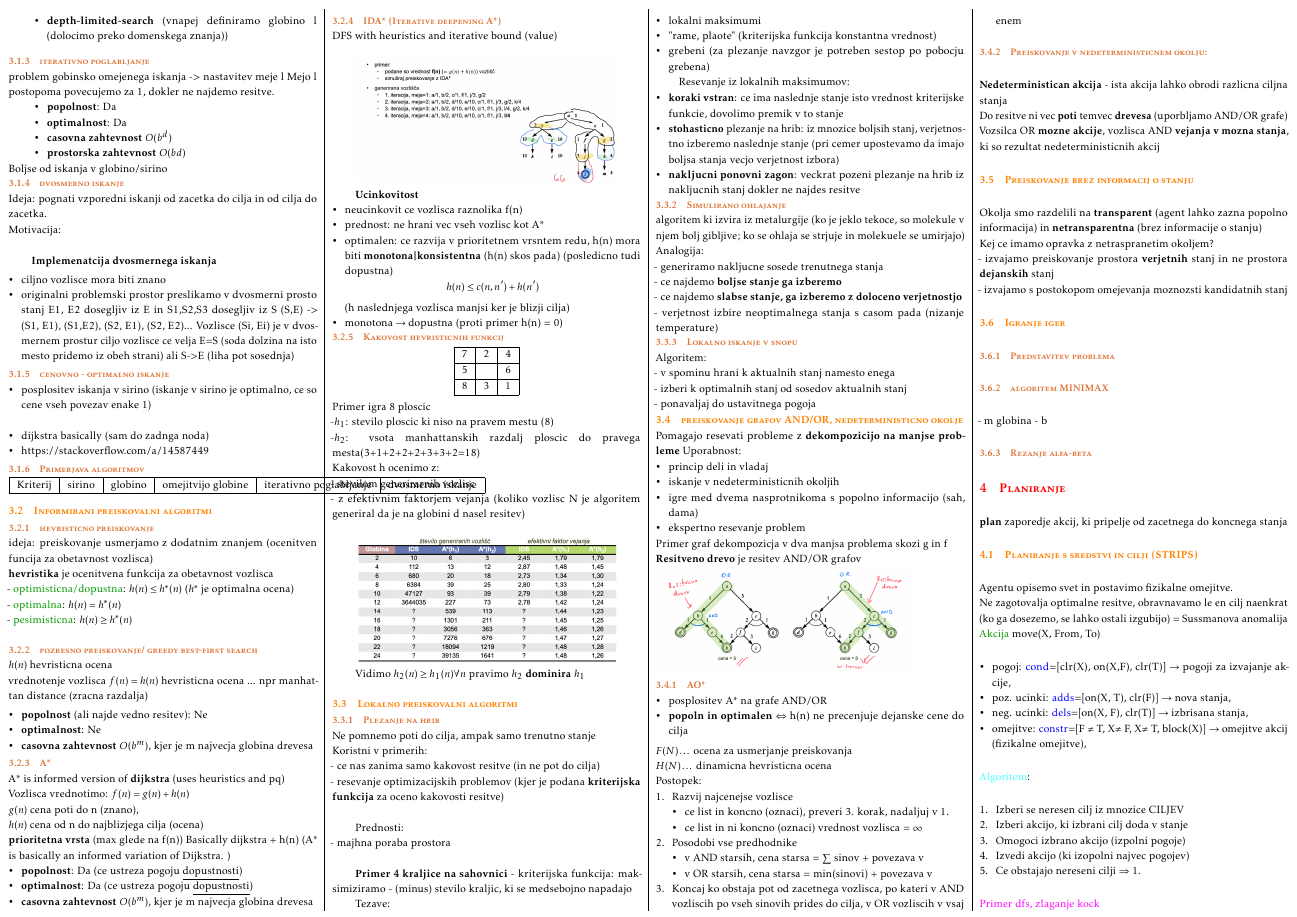
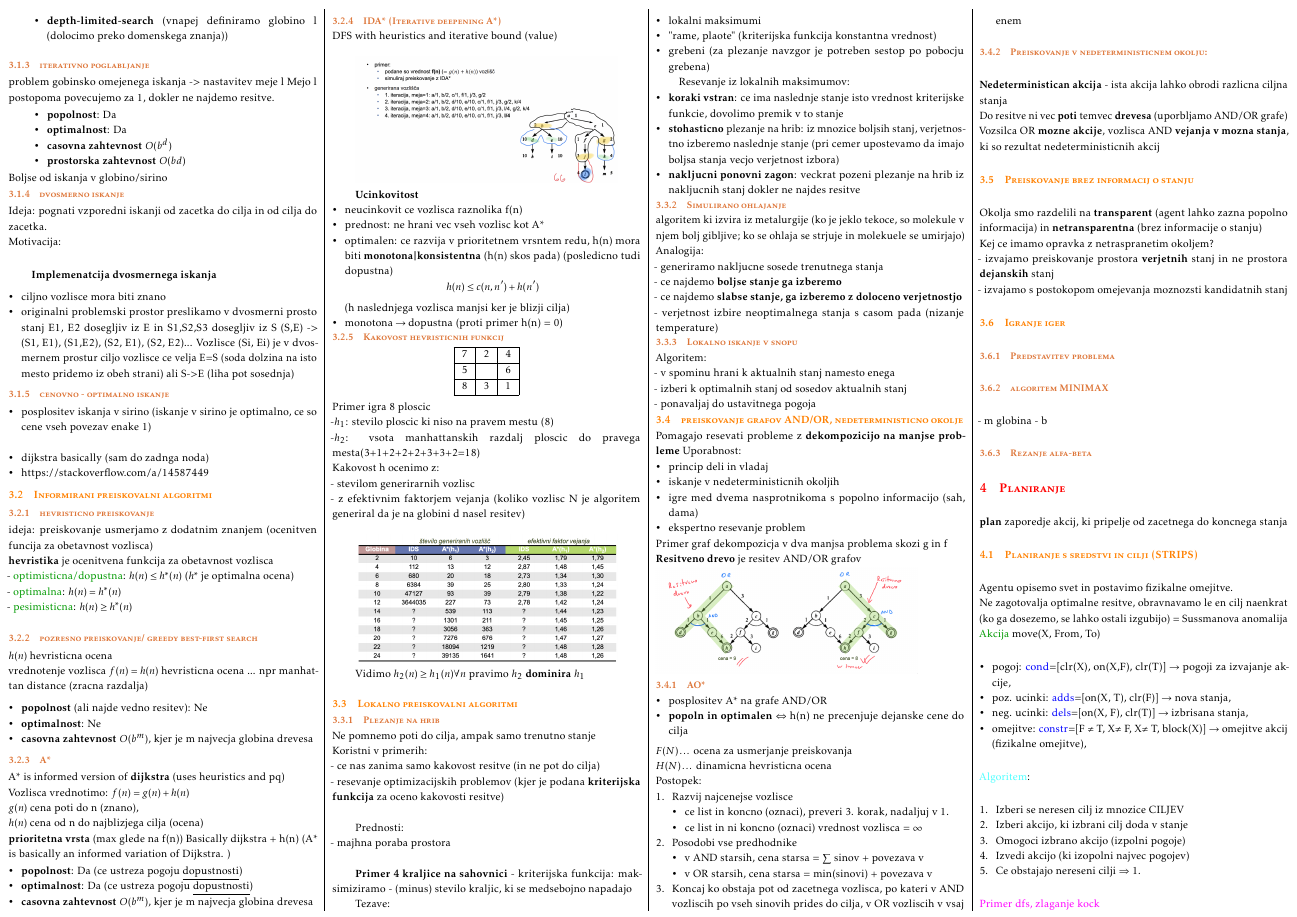
Before and after one commit to bl4ko/oui, a LaTeX document (cheatsheet.tex, which reads snovi/02_Preiskovanje-grafov.tex): page 2 of 3. Compiled offline with pdfLaTeX.

Commit message:
removing ugly table

```diff
--- a/snovi/02_Preiskovanje-grafov.tex
+++ b/snovi/02_Preiskovanje-grafov.tex
@@ -44,17 +44,6 @@ Motivacija: \\
     \item dijkstra basically (sam do zadnga noda)
     \item https://stackoverflow.com/a/14587449
 \end{itemize}
-
-
-\subsubsection{Primerjava algoritmov}
-
-$$
-\begin{array}{|c|c|c|c|c|c|}
-   \hline
-   \text{Kriterij} & \text{sirino} & \text{globino} & \text{omejitvijo globine} & \text{iterativno poglabljanje} & \text{dvosmerno iskanje}\\
-   \hline
-\end{array}
-$$
 
 
 \subsection{Informirani preiskovalni algoritmi}
```
Also changed, not shown: cheatsheet.pdf.
